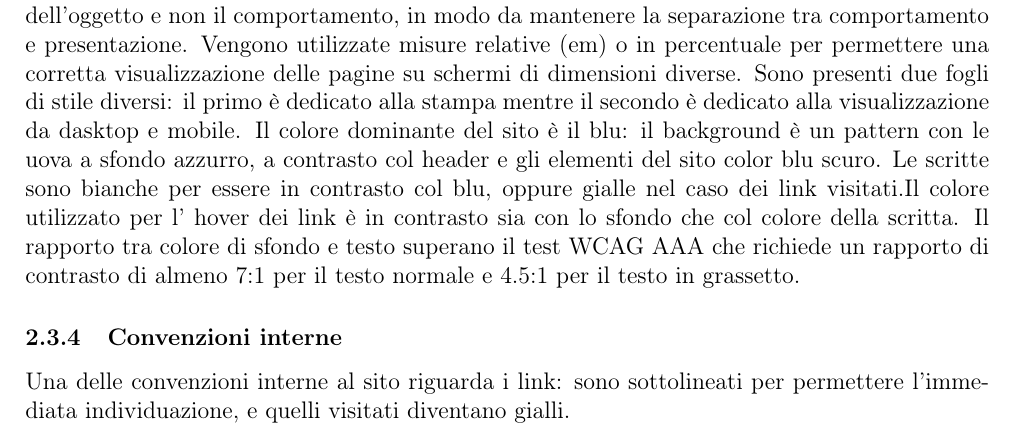
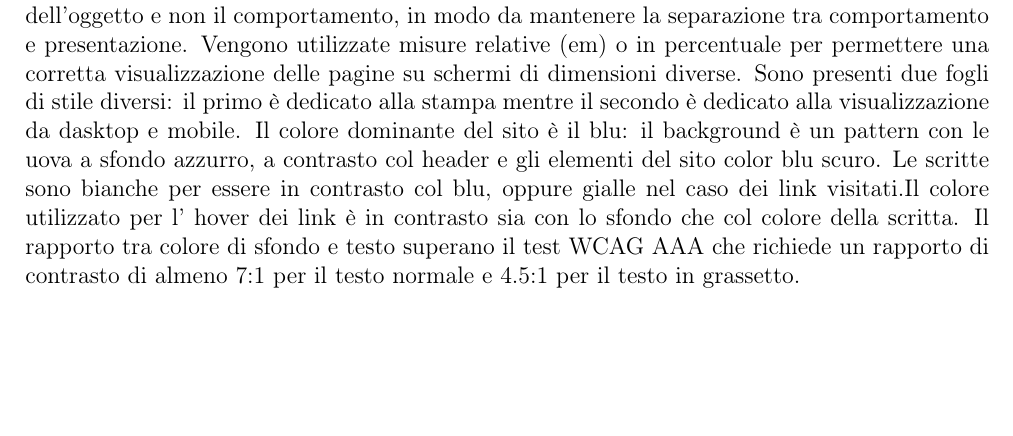
Before and after one commit to RiccardoAgatea/uovoallacoque, a LaTeX paper (docs/relazione.tex, which reads docs/components/progettazione.tex): part of page 10 of 18, cut so that both start at the same text, the shorter picture padded with empty space. Compiled offline with pdfLaTeX.

Commit message:
accessibilità

```diff
--- a/docs/components/progettazione.tex
+++ b/docs/components/progettazione.tex
@@ -133,13 +144,11 @@ Il colore dominante del sito è il blu: il background è un pattern con le uova
 % Dare le informazioni con un numero limitato di click: con solo due click si può accedere ad una ricetta, per esempio Primi piatti > Carbonara.
 % Non obbligare utente e reinserire i campi dei form dopo messaggi di errore. -> session di php
 % Ogni messaggio di errore deve essere corredato da "che errore è" e da "Come fare a risolvere". validazione php js
-% tutte le immagini hanno specificato la proprietà alt
-% form
-% non c'è testo libero, tutto è incapsulato dentro ad appositi tag descrittivi
 
-\subsubsection{Convenzioni interne}
-\label{ssub:convenzioni_interne}
-Una delle convenzioni interne al sito riguarda i link: sono sottolineati per permettere l'immediata individuazione, e quelli visitati diventano gialli. % non ci sono link circolari. Quando sei loggato, il registrati nel contenuto della home non è più cliccabile
+
+% \subsubsection{Convenzioni interne}
+% \label{ssub:convenzioni_interne}
+% Una delle convenzioni interne al sito riguarda i link: sono sottolineati per permettere l'immediata individuazione, e quelli visitati diventano gialli. % non ci sono link circolari. Quando sei loggato, il registrati nel contenuto della home non è più cliccabile
 % subsubsection convenzioni_interne (end)
 % fare riferimento al w3c https://www.w3.org/standards/webdesign/accessibility
 % subsection accessibilità (end)
```
Also changed, not shown: docs/components/progettazione.tex (11 more changed lines).
